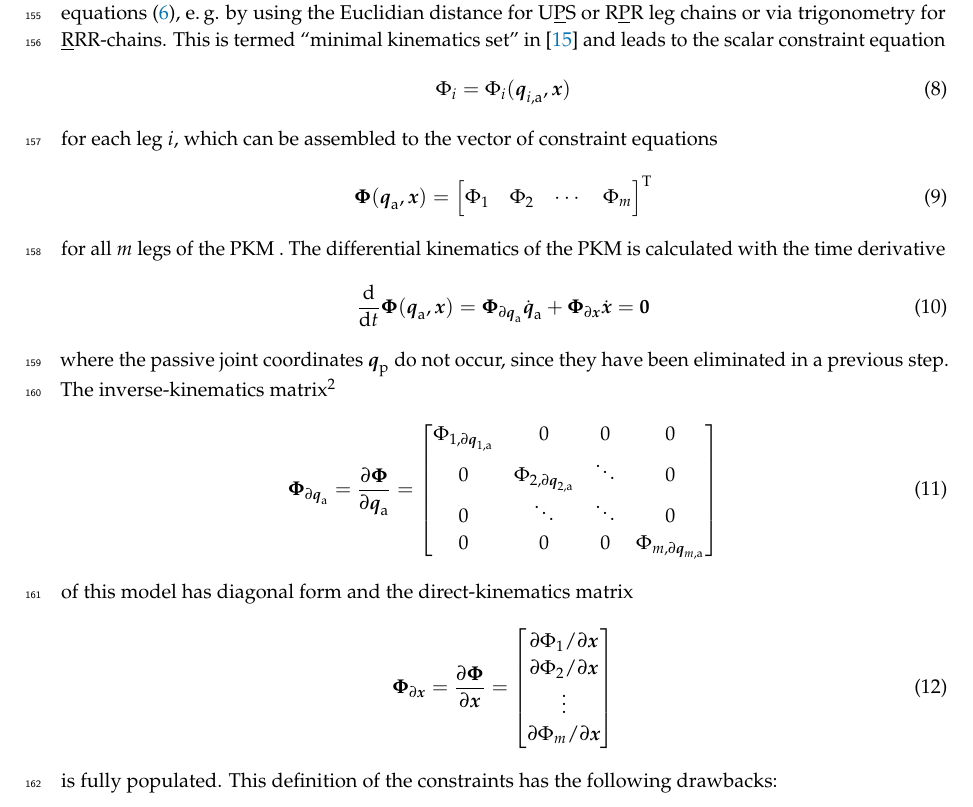
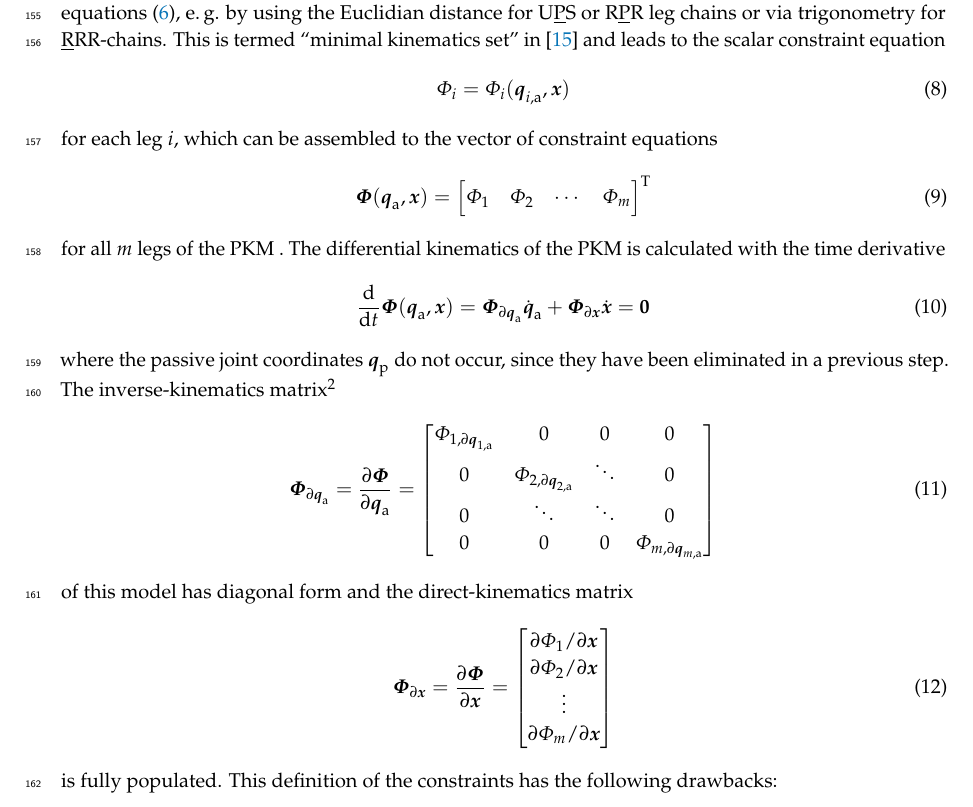
Before and after one commit to SchapplM/robsynth-paper_mdpirobotics2019, a LaTeX paper (pkmmdl_paper.tex): part of page 5 of 23, cut so that both start at the same text. Compiled offline with pdfLaTeX.

Commit message:
Phi und Psi standardmäßig als var-Symbole geschrieben

```diff
--- a/pkmmdl_paper.tex
+++ b/pkmmdl_paper.tex
@@ -73,7 +73,9 @@
 \newcommand{\rotmato}[2]{{{ }^{#1}\boldsymbol{\overline{R}}}_{#2}}
 \newcommand{\transp}[0]{{\mathrm{T}}}
 \newcommand{\ks}[1]{{\mathcal{F}}_{#1}}
-
+% Phi und Psi sollen kursive Formelzeichen sein:
+\let\Phi\varPhi
+\let\Psi\varPsi
 
 %=================================================================
 %% Please use the following mathematics environments: Theorem, Lemma, Corollary, Proposition, Characterization, Property, Problem, Example, ExamplesandDefinitions, Hypothesis, Remark, Definition
```
